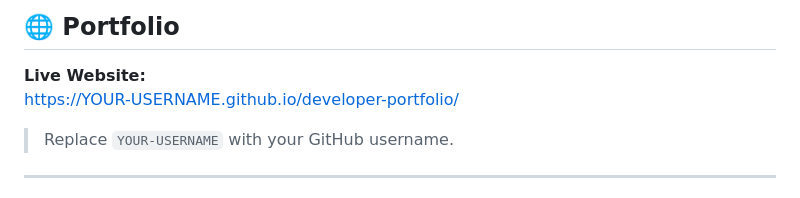
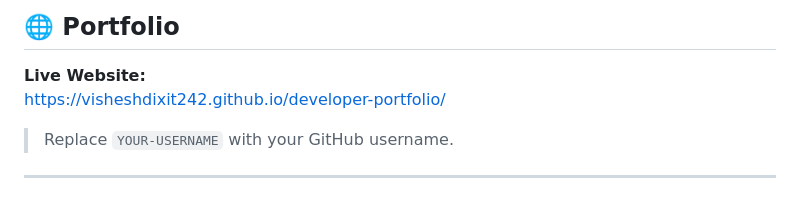
Before and after one commit to visheshdixit242-tech/developer-portfolio, a Markdown page: README.md, the part around the change. Drawn GitHub-style.

```diff
--- a/README.md
+++ b/README.md
@@ -12,7 +12,7 @@ professional interface.
 ## 🌐 Portfolio
 
 **Live Website:**
-https://YOUR-USERNAME.github.io/developer-portfolio/
+https://visheshdixit242.github.io/developer-portfolio/
 
 > Replace `YOUR-USERNAME` with your GitHub username.
 
```
